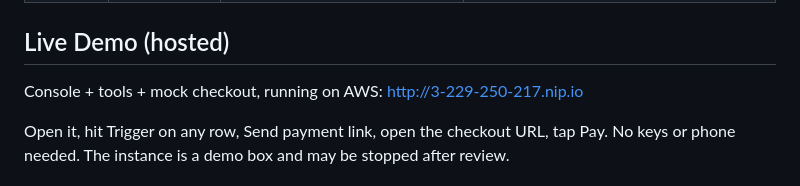
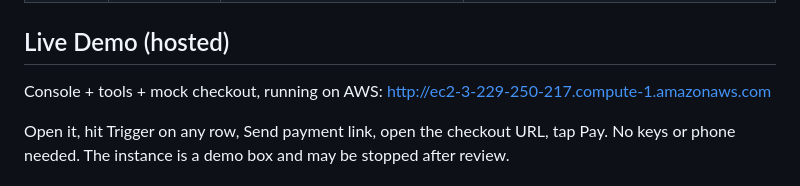
Before and after one commit to tayyab415/autopay-recovery-voice-agent, a Markdown page: README.md, the part around the change. Rendered like a GitHub page.

Commit message:
docs: AWS hostname demo URL

```diff
--- a/README.md
+++ b/README.md
@@ -44,7 +44,7 @@ Two layers, per the design spec:
 
 ## Live Demo (hosted)
 
-Console + tools + mock checkout, running on AWS: http://3-229-250-217.nip.io
+Console + tools + mock checkout, running on AWS: http://ec2-3-229-250-217.compute-1.amazonaws.com
 
 Open it, hit Trigger on any row, Send payment link, open the checkout URL, tap Pay.
 No keys or phone needed. The instance is a demo box and may be stopped after review.
```
